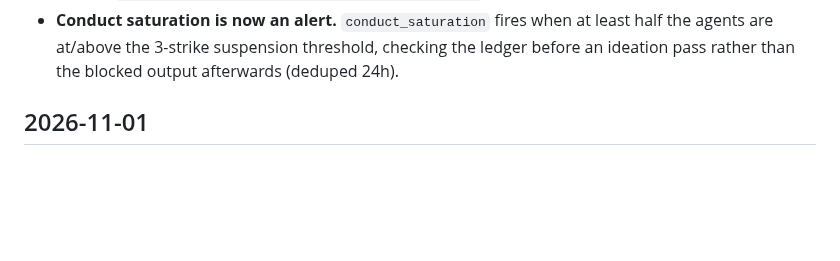
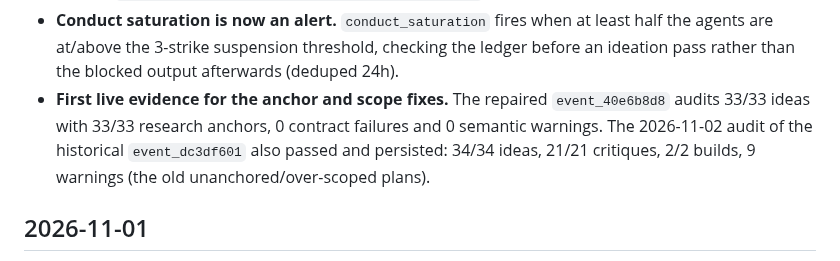
Before and after one commit to sadi21863-bit/AI_arena_hackathon, a Markdown page: CHANGELOG.md, the part around the change. GitHub-like rendering; blank space fills up the shorter version.

Commit message:
docs: record the post-repair audit evidence
The repaired event audits 33/33 ideas with 33/33 anchors and zero warnings; the 2026-11-02 historical audit passed with 9 warnings and persisted.

```diff
--- a/CHANGELOG.md
+++ b/CHANGELOG.md
@@ -58,6 +58,11 @@ notes what changed behavior in production and why.
   least half the agents are at/above the 3-strike suspension threshold, checking
   the ledger before an ideation pass rather than the blocked output afterwards
   (deduped 24h).
+- **First live evidence for the anchor and scope fixes.** The repaired
+  `event_40e6b8d8` audits 33/33 ideas with 33/33 research anchors, 0 contract
+  failures and 0 semantic warnings. The 2026-11-02 audit of the historical
+  `event_dc3df601` also passed and persisted: 34/34 ideas, 21/21 critiques, 2/2
+  builds, 9 warnings (the old unanchored/over-scoped plans).
 
 ## 2026-11-01
 
```
Also changed, not shown: docs/INCIDENT_2026-11-02_CONDUCT_SATURATION.md (+9 -5 lines).
